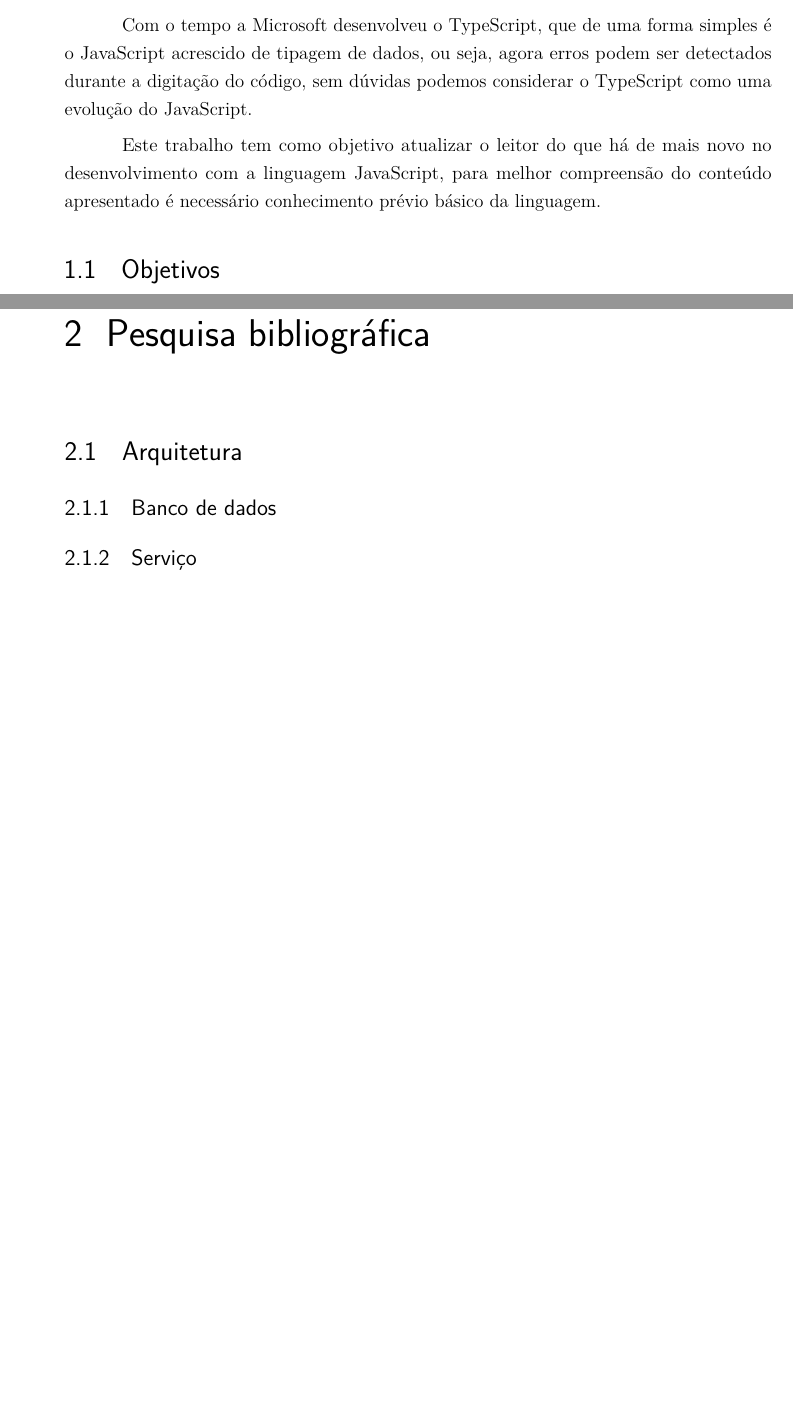
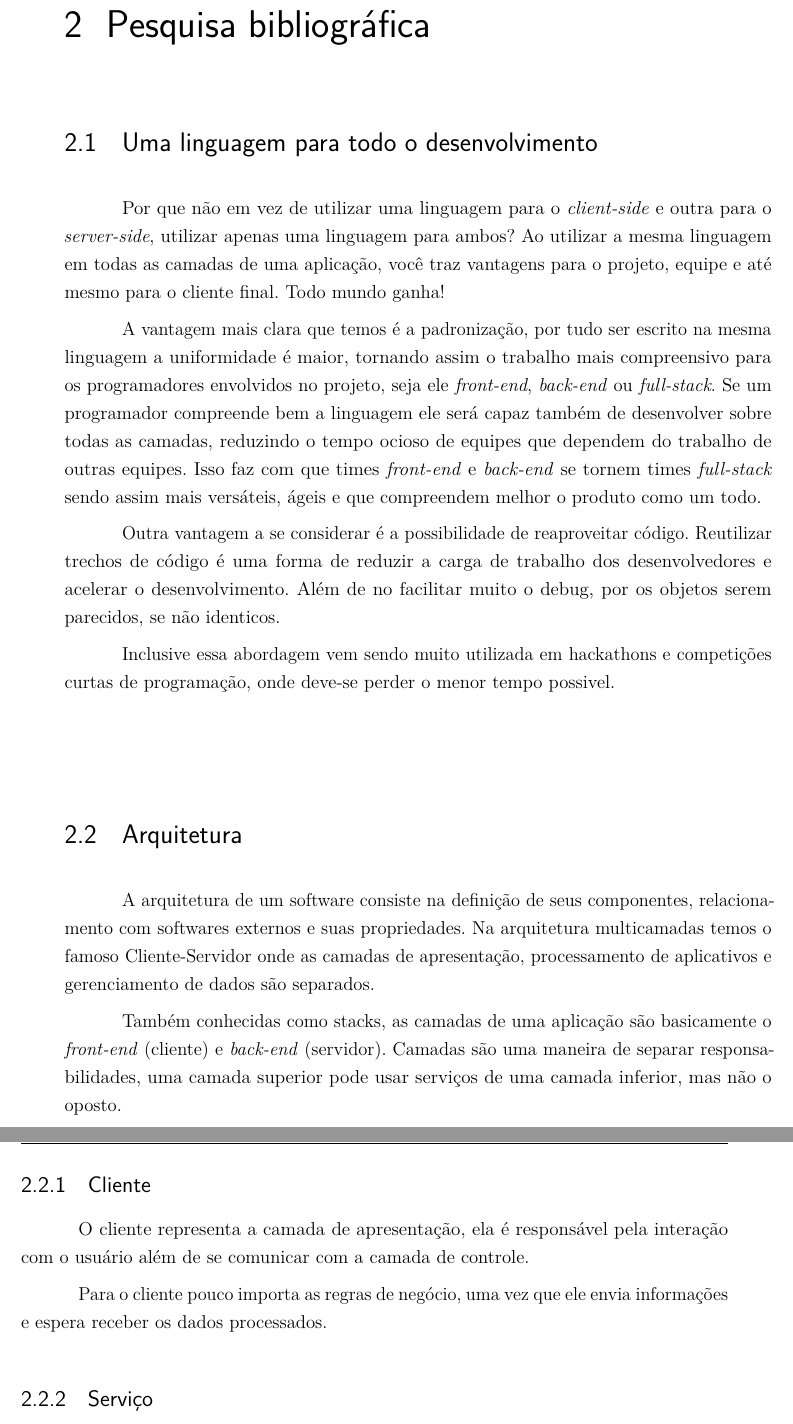
Before and after one commit to rodrigocichetto/tcc, a LaTeX thesis (documento.tex): two parts of pages 19 and 21 of 35 before the commit and two parts of pages 21 and 22 of 35 after it, joined at a grey line, cut at the place of the change, the shorter picture padded with empty space. Compiled offline with pdfLaTeX.

Commit message:
wip pesquisa bibliografica topic

```diff
--- a/documento.tex
+++ b/documento.tex
@@ -532,13 +532,6 @@ levando a linguagem para um novo patamar. Criado com um modelo não bloqueante n
 entrada e saída de dados, possibilitou que a linguagem fosse levada agora também para
 aplicações back-end, ou seja, para o server-side (lado do servidor).
 
-Com o tempo a Microsoft desenvolveu o TypeScript, que de uma forma simples é o
-JavaScript acrescido de tipagem de dados, ou seja, agora erros podem ser detectados
-durante a digitação do código, sem dúvidas podemos considerar o TypeScript como uma
-evolução do JavaScript.
-
-Este trabalho tem como objetivo atualizar o leitor do que há de mais novo no desenvolvimento com a linguagem JavaScript, para melhor compreensão do conteúdo apresentado é necessário conhecimento prévio básico da linguagem.
-
 % ---
 % Objetivos
 % ---
@@ -551,9 +546,33 @@ Este trabalho tem como objetivo atualizar o leitor do que há de mais novo no de
 \chapter{Pesquisa bibliográfica}
 
 % ---
+% Uma linguagem em todo o desenvolvimento
+% ---
+\section{Uma linguagem para todo o desenvolvimento}
+
+Por que não em vez de utilizar uma linguagem para o \textit{client-side} e outra para o \textit{server-side}, utilizar apenas uma linguagem para ambos? Ao utilizar a mesma linguagem em todas as camadas de uma aplicação, você traz vantagens para o projeto, equipe e até mesmo para o cliente final. Todo mundo ganha!
+
+A vantagem mais clara que temos é a padronização, por tudo ser escrito na mesma linguagem a uniformidade é maior, tornando assim o trabalho mais compreensivo para os programadores envolvidos no projeto, seja ele \textit{front-end}, \textit{back-end} ou \textit{full-stack}. Se um programador compreende bem a linguagem ele será capaz também de desenvolver sobre todas as camadas, reduzindo o tempo ocioso de equipes que dependem do trabalho de outras equipes. Isso faz com que times \textit{front-end} e \textit{back-end} se tornem times \textit{full-stack} sendo assim mais versáteis, ágeis e que compreendem melhor o produto como um todo.
+
+Outra vantagem a se considerar é a possibilidade de reaproveitar código. Reutilizar trechos de código é uma forma de reduzir a carga de trabalho dos desenvolvedores e acelerar o desenvolvimento. Além de no facilitar muito o debug, por os objetos serem parecidos, se não identicos.
+
+Inclusive essa abordagem vem sendo muito utilizada em hackathons e competições curtas de programação, onde deve-se perder o menor tempo possivel.
+
+% ---
 % Arquitetura
 % ---
 \section{Arquitetura}
 
+A arquitetura de um software consiste na definição de seus componentes, relacionamento com softwares externos e suas propriedades. Na arquitetura multicamadas temos o famoso Cliente-Servidor onde as camadas de apresentação, processamento de aplicativos e gerenciamento de dados são separados.
+
+Também conhecidas como stacks, as camadas de uma aplicação são basicamente o \textit{front-end} (cliente) e \textit{back-end} (servidor). Camadas são uma maneira de separar responsabilidades, uma camada superior pode usar serviços de uma camada inferior, mas não o oposto.
+
+\subsection{Cliente}
+
+O cliente representa a camada de apresentação, ela é responsável pela interação com o usuário além de se comunicar com a camada de controle.
+
+Para o cliente pouco importa as regras de negócio, uma vez que ele envia informações e espera receber os dados processados.
+
+\subsection{Serviço}
+\subsection{Servidor}
 \subsection{Banco de dados}
-\subsection{Serviço}
```
Also changed, not shown: documento.tex (16 more changed lines).
